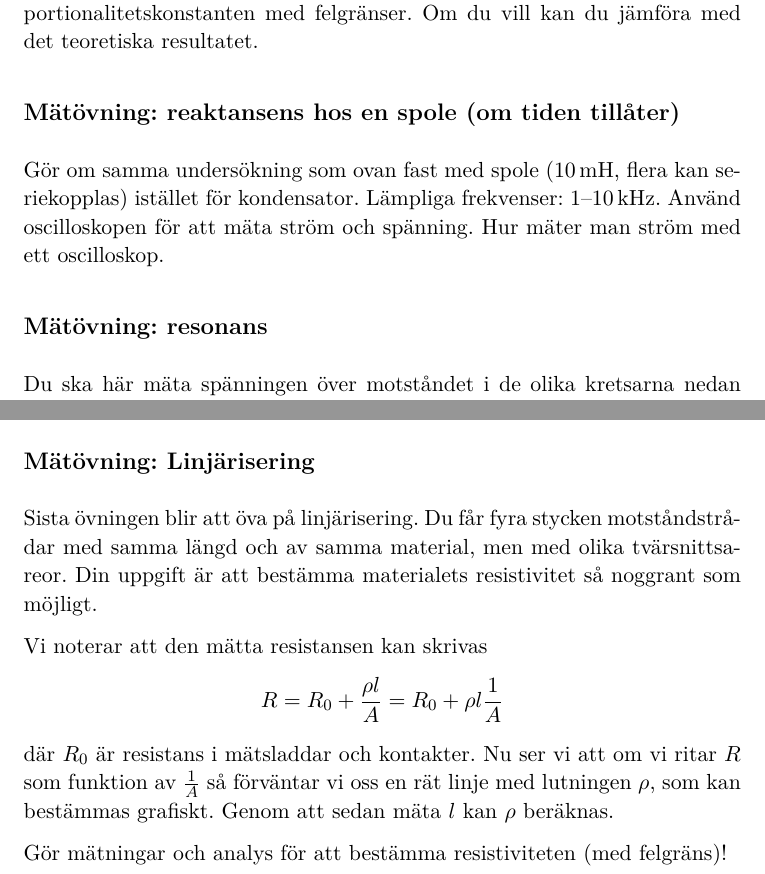
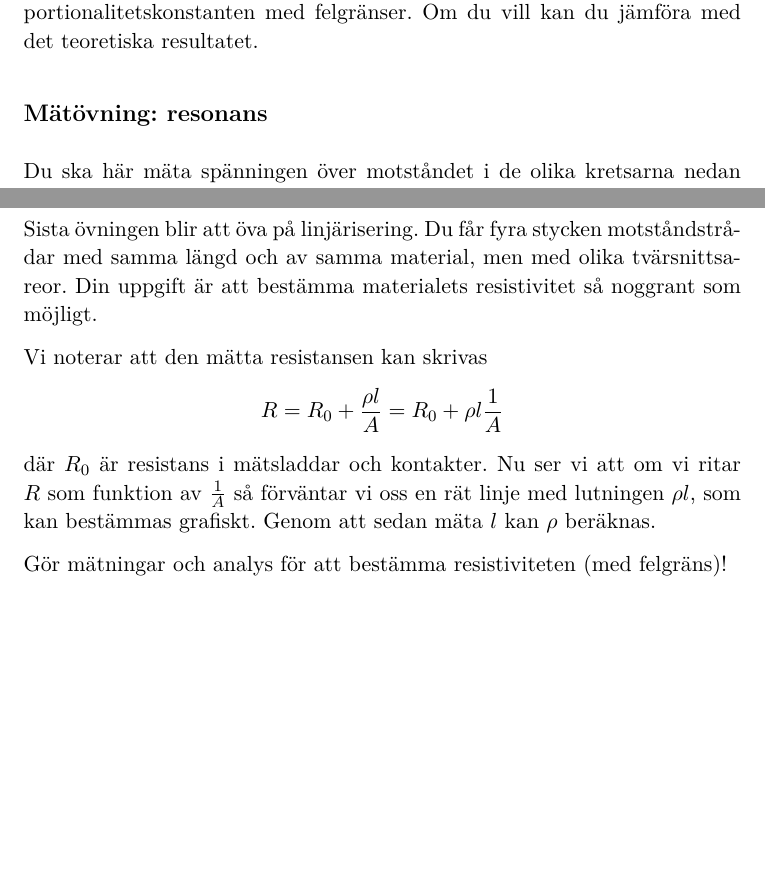
Before and after one commit to andsunds/Fysikpris, a LaTeX document (ellabb/ellabb.tex): two parts of pages 4 and 5 of 5, joined at a grey line, cut so that both start at the same text, the shorter picture padded with empty space. Compiled offline with pdfLaTeX.

Commit message:
Tog bort övningen med reaktans i spolen.
 Changes to be committed:
	modified:   ellabb.pdf
	modified:   ellabb.tex

```diff
--- a/ellabb/ellabb.tex
+++ b/ellabb/ellabb.tex
@@ -336,12 +336,12 @@ proportionalitetskonstanten med felgränser. Om du vill kan du jämföra med det
 
 
 
-\subsection*{Mätövning: reaktansens hos en spole (om tiden tillåter)}
-%\textcolor{red}{Våra multimetrar klarar inte av att mäta vid så höga frekvenser. Så om vi ska göra den här uppgiften måste vi ha bättre utrustning.}
+% \subsection*{Mätövning: reaktansens hos en spole (om tiden tillåter)}
+% %\textcolor{red}{Våra multimetrar klarar inte av att mäta vid så höga frekvenser. Så om vi ska göra den här uppgiften måste vi ha bättre utrustning.}
 
-Gör om samma undersökning som ovan fast med spole (10\,mH, flera kan
-seriekopplas) istället för
-kondensator.  Lämpliga frekvenser: 1--10\,kHz. Använd oscilloskopen för att mäta ström och spänning. Hur mäter man ström med ett oscilloskop.
+% Gör om samma undersökning som ovan fast med spole (10\,mH, flera kan
+% seriekopplas) istället för
+% kondensator.  Lämpliga frekvenser: 1--10\,kHz. Använd oscilloskopen för att mäta ström och spänning. Hur mäter man ström med ett oscilloskop.
 
 \subsection*{Mätövning: resonans}
 %\textcolor{red}{Det kanske blir för mycket för dem att ta med $\mathrm{j}\omega$-metoden för dem också.}
@@ -897,7 +897,7 @@ R = R_{0}+\frac{\rho l }{A} = R_{0} + \rho l \frac{1}{A}
 \]
 där $R_{0}$ är resistans i mätsladdar och kontakter. Nu ser vi att om
 vi ritar $R$  som funktion av $\frac{1}{A}$ så förväntar vi oss en
-rät linje med lutningen $\rho$, som kan bestämmas grafiskt. Genom att sedan mäta
+rät linje med lutningen $\rho{}l$, som kan bestämmas grafiskt. Genom att sedan mäta
 $l$ kan $\rho$ beräknas.
 
 Gör mätningar och analys för att bestämma resistiviteten (med
```
Also changed, not shown: ellabb/ellabb.pdf.
